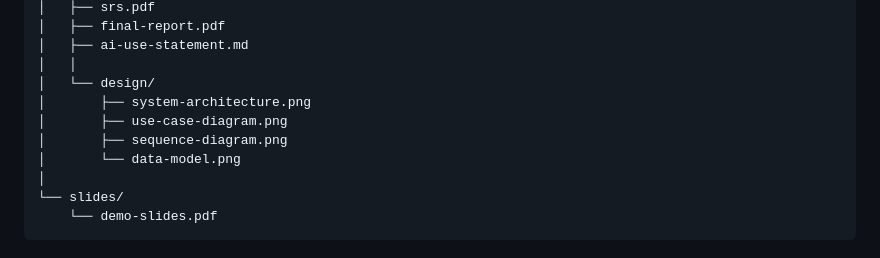
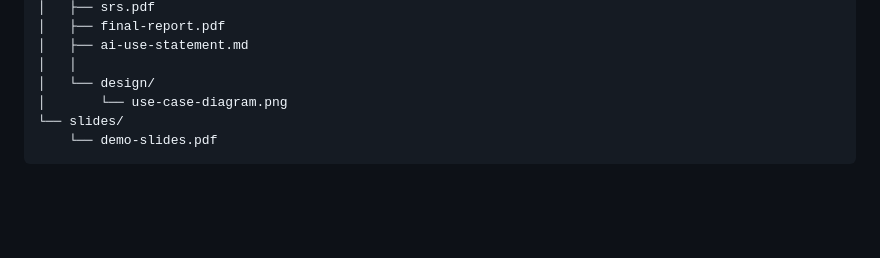
Before and after one commit to Dora7258/Pantry-Pal, a Markdown page: docs/old_docs/README_ver1.0.md, the part around the change. Drawn GitHub-style; blank space fills up the shorter version.

````diff
--- a/docs/README.md
+++ b/docs/old_docs/README_ver1.0.md
@@ -106,11 +106,7 @@ Pantry-Pal/
 │   ├── ai-use-statement.md
 │   │
 │   └── design/
-│       ├── system-architecture.png
-│       ├── use-case-diagram.png
-│       ├── sequence-diagram.png
-│       └── data-model.png
-│
+│       └── use-case-diagram.png
 └── slides/
     └── demo-slides.pdf
 ```
````
